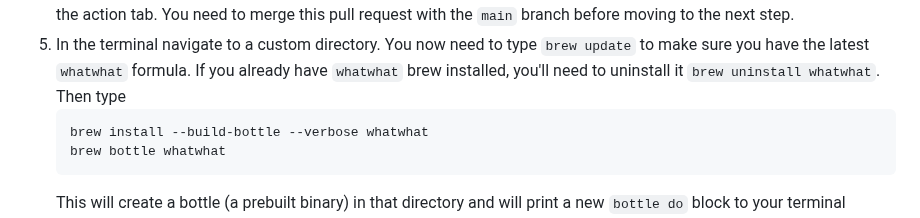
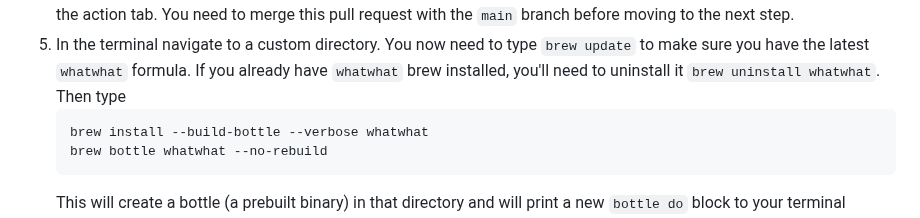
Before and after one commit to alan-turing-institute/whatwhat, a Markdown page: README.md, the part around the change. Drawn GitHub-style.

Commit message:
Add `--no-rebuild` flag to `brew bottle` invocation

````diff
--- a/README.md
+++ b/README.md
@@ -227,7 +227,7 @@ When you make changes to the `whatwhat` code, the following steps will ensure th
  5. In the terminal navigate to a custom directory. You now need to type `brew update` to make sure you have the latest `whatwhat` formula. If you already have `whatwhat` brew installed, you'll need to uninstall it `brew uninstall whatwhat`. Then type
       ```sh
       brew install --build-bottle --verbose whatwhat
-      brew bottle whatwhat
+      brew bottle whatwhat --no-rebuild
       ```
     This will create a bottle (a prebuilt binary) in that directory and will print a new `bottle do` block to your terminal
 6. Copy that code snippet, go to the [ruby file](https://github.com/alan-turing-institute/homebrew-hut23/blob/main/whatwhat.rb) in the [homebrew-hut23](https://github.com/alan-turing-institute/homebrew-hut23/) and paste it to overwrite the previous `bottle do` instructions.
````
